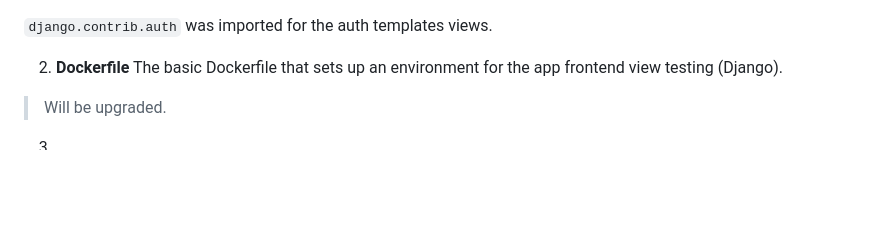
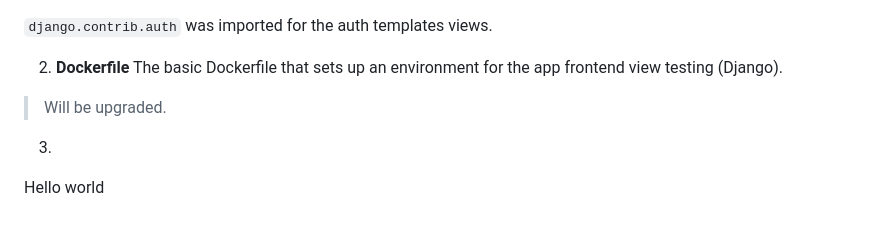
Before and after one commit to unispace-hse/figure-out, a Markdown page: README.md, the part around the change. GitHub-like rendering; blank space fills up the shorter version.

Commit message:
Test commit Diana

```diff
--- a/README.md
+++ b/README.md
@@ -57,3 +57,4 @@ For instance, [](localhost:8080/admin/) will request `admin.site.urls` and opens
 The basic Dockerfile that sets up an environment for the app frontend view testing (Django).
 > Will be upgraded.
 3.
+Hello world
```
